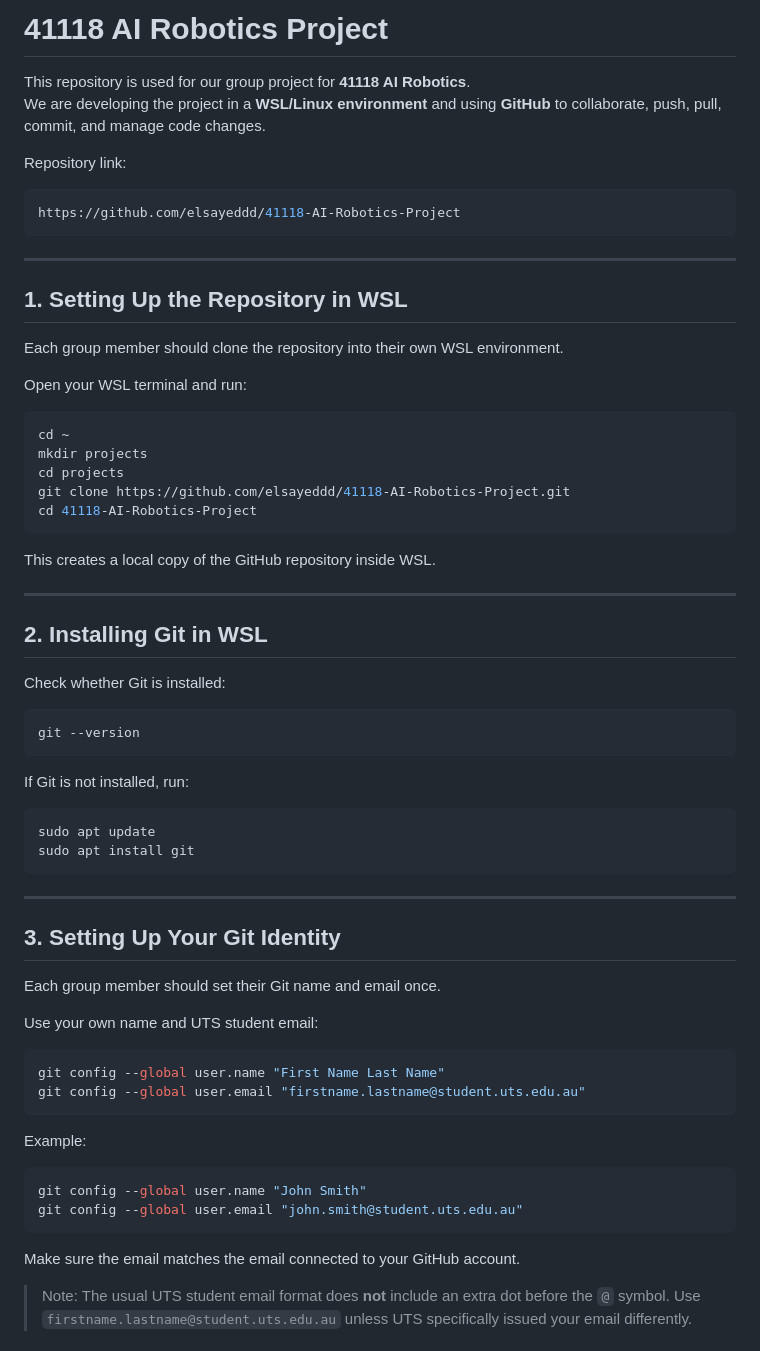
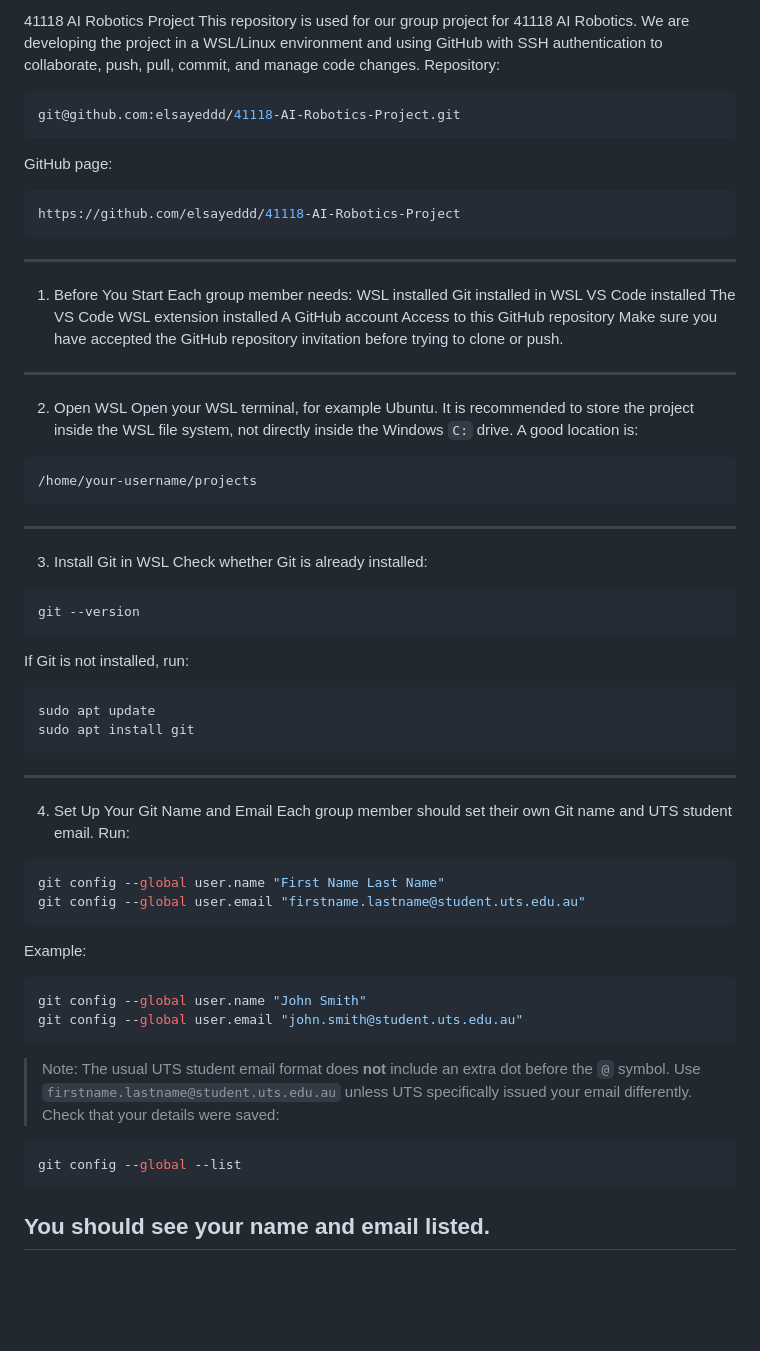
Before and after one commit to elsayeddd/41118-AI-Robotics-Project, a Markdown page: README.md, the part around one of its changes. GitHub-like rendering; blank space fills up the shorter version.

````diff
--- a/README.md
+++ b/README.md
@@ -1,71 +1,60 @@
-# 41118 AI Robotics Project
-
-This repository is used for our group project for **41118 AI Robotics**.
-We are developing the project in a **WSL/Linux environment** and using **GitHub** to collaborate, push, pull, commit, and manage code changes.
-
-Repository link:
-
+41118 AI Robotics Project
+This repository is used for our group project for 41118 AI Robotics.
+We are developing the project in a WSL/Linux environment and using GitHub with SSH authentication to collaborate, push, pull, commit, and manage code changes.
+Repository:
+```bash
+git@github.com:elsayeddd/41118-AI-Robotics-Project.git
+```
+GitHub page:
 ```bash
 https://github.com/elsayeddd/41118-AI-Robotics-Project
 ```
-
 ---
-
-## 1. Setting Up the Repository in WSL
-
-Each group member should clone the repository into their own WSL environment.
-
-Open your WSL terminal and run:
-
+1. Before You Start
+Each group member needs:
+WSL installed
+Git installed in WSL
+VS Code installed
+The VS Code WSL extension installed
+A GitHub account
+Access to this GitHub repository
+Make sure you have accepted the GitHub repository invitation before trying to clone or push.
+---
+2. Open WSL
+Open your WSL terminal, for example Ubuntu.
+It is recommended to store the project inside the WSL file system, not directly inside the Windows `C:` drive.
+A good location is:
 ```bash
-cd ~
-mkdir projects
-cd projects
-git clone https://github.com/elsayeddd/41118-AI-Robotics-Project.git
-cd 41118-AI-Robotics-Project
+/home/your-username/projects
 ```
-
-This creates a local copy of the GitHub repository inside WSL.
-
 ---
-
-## 2. Installing Git in WSL
-
-Check whether Git is installed:
-
+3. Install Git in WSL
+Check whether Git is already installed:
 ```bash
 git --version
 ```
-
 If Git is not installed, run:
-
 ```bash
 sudo apt update
 sudo apt install git
 ```
-
 ---
-
-## 3. Setting Up Your Git Identity
-
-Each group member should set their Git name and email once.
-
-Use your own name and UTS student email:
-
+4. Set Up Your Git Name and Email
+Each group member should set their own Git name and UTS student email.
+Run:
 ```bash
 git config --global user.name "First Name Last Name"
 git config --global user.email "firstname.lastname@student.uts.edu.au"
 ```
-
 Example:
-
 ```bash
 git config --global user.name "John Smith"
 git config --global user.email "john.smith@student.uts.edu.au"
 ```
-
-Make sure the email matches the email connected to your GitHub account.
-
 > Note: The usual UTS student email format does **not** include an extra dot before the `@` symbol. Use `firstname.lastname@student.uts.edu.au` unless UTS specifically issued your email differently.
-
+Check that your details were saved:
+```bash
+git config --global --list
+```
+You should see your name and email listed.
 ---
````
Also changed, not shown: other parts of README.md (+259 -135 lines).
